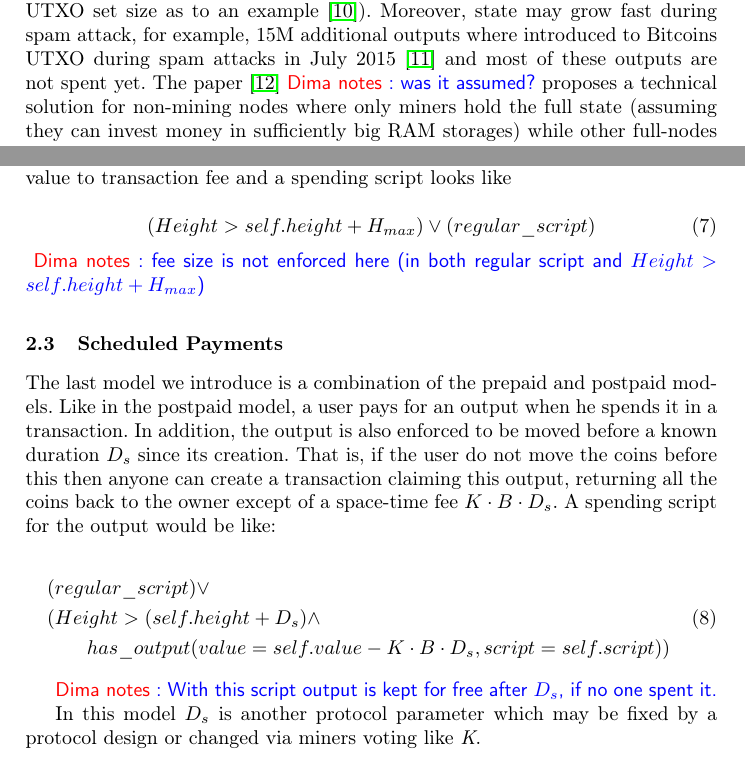
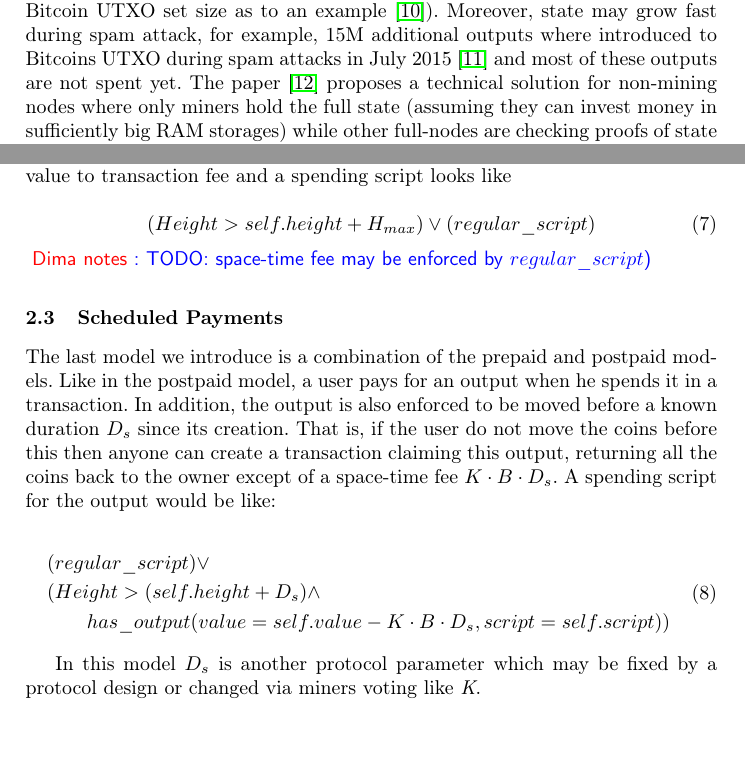
Before and after one commit to ergoplatform/spacefees, a LaTeX paper (main.tex): two parts of pages 2 and 5 of 13, joined at a grey line, cut so that both start at the same text, the shorter picture padded with empty space. Compiled offline with pdfLaTeX.

Commit message:
notes fixes

```diff
--- a/main.tex
+++ b/main.tex
@@ -103,7 +103,7 @@ A user pay fees to miners to have his transactions included into the blockchain.
 A transaction in Bitcoin spends outputs from previous transactions and creates new ones. A notable and the only exception is a coinbase transaction of a block which creates fixed amount of money out of thin air and also claims transaction fees without referring to any outputs~(a fee for an ordinary transaction is sum of claimed outputs values minus sum of values for created outputs). A node is checking a transaction in Bitcoin by using a set of unspent outputs. In other cryptocurrencies a representation of a \textit{state} needed to validate an arbitrary transaction could be different~(for example, in Ethereum~\cite{ethyp} such a structure is called the \textit{world state} and is a part of the protocol).  For fast validation, the state~(or most accessed part of it) should reside in random-access memory. Once it becomes big enough to fit into RAM an attacker can perform denial-of-service attacks against cryptocurrency nodes. For example, during attacks on Ethereum in Autumn, 2016, an attacker added about 18 million accounts to the state~(which size was less than 1 million accounts before the attack) and then performed succesful denial-of-service attacks against the nodes. Similarly, in 2013 a denial-of-service attack against output storage residing in a secondary storage~(HDD or SSD) was discovered in Bitcoin.
 
 
-The main purpose of this paper is to consider a new mandatory component for a transaction fee scheme reflecting state growth. In all known cryptocurrencies of today, a state element once created lives possibly forever without paying anything for that. This leads to continuously increasing state~(we point to the Bitcoin UTXO set size as to an example~\cite{utxoChart}). Moreover, state may grow fast during spam attack, for example, 15M additional outputs where introduced to Bitcoins UTXO during spam attacks in July 2015~\cite{bitcoin2015flood} and most of these outputs are not spent yet. The paper~\cite{reyzin2016improving}\dnote{was it assumed?} proposes a technical solution for non-mining nodes where only miners hold the full state~(assuming they can invest money in sufficiently big RAM storages) while other full-nodes are checking proofs of state transformations generated by miners, and a size of a proof (in average and also in worst case) is about $log(S)$ in regards with a state size $S$. Nevertheless, big state could lead to centralization of mining or SPV mining~\cite{spvMining}, and these concerns should be addressed.
+The main purpose of this paper is to consider a new mandatory component for a transaction fee scheme reflecting state growth. In all known cryptocurrencies of today, a state element once created lives possibly forever without paying anything for that. This leads to continuously increasing state~(we point to the Bitcoin UTXO set size as to an example~\cite{utxoChart}). Moreover, state may grow fast during spam attack, for example, 15M additional outputs where introduced to Bitcoins UTXO during spam attacks in July 2015~\cite{bitcoin2015flood} and most of these outputs are not spent yet. The paper~\cite{reyzin2016improving} proposes a technical solution for non-mining nodes where only miners hold the full state~(assuming they can invest money in sufficiently big RAM storages) while other full-nodes are checking proofs of state transformations generated by miners, and a size of a proof (in average and also in worst case) is about $log(S)$ in regards with a state size $S$. Nevertheless, big state could lead to centralization of mining or SPV mining~\cite{spvMining}, and these concerns should be addressed.
 Also, there is an increasing demand to use a blockchain as a data storage, and storing permanently objects in the state without a cleaning procedure is not a viable option.
 
 We propose an economic solution to the problem of unreasonable state growth (such as spam attacks or objects not being using anymore but living forever). The solution is a new mandatory fee component. We state that users should pay fee for both the state increasement and time new bytes will live in massively replicated storage of blockchain nodes for. This model is usual for cloud storage services where users pay for gigabyte of data per month. Such an approach prevents putting any data to the storage forever. Also miners can control their storage requirements by changing a fee factor. Later in this paper we will refer to the new fee component as to a \textit{space-time fee}.
@@ -184,7 +184,7 @@ After that anyone should be able to spend this output, sending the whole value t
 \begin{equation}
 (Height > self.height + H_{max}) \lor (regular\_script)
 \end{equation}
-\dnote{fee size is not enforced here (in both regular script and $Height > self.height + H_{max}$)}
+\dnote{TODO: space-time fee may be enforced by $regular\_script$)}
 
 \subsection{Scheduled Payments}
 \label{sec-scheduled}
@@ -198,8 +198,6 @@ The last model we introduce is a combination of the prepaid and postpaid models.
 &\qquad has\_output(value = self.value - K \cdot B \cdot D_s, script = self.script))
 \end{split}
 \end{align}
-
-\dnote{With this script output is kept for free after $D_s$, if no one spent it.}
 
 In this model $D_s$ is another protocol parameter which may be fixed by a protocol design or changed via miners voting like \textit{K}.
 
```
